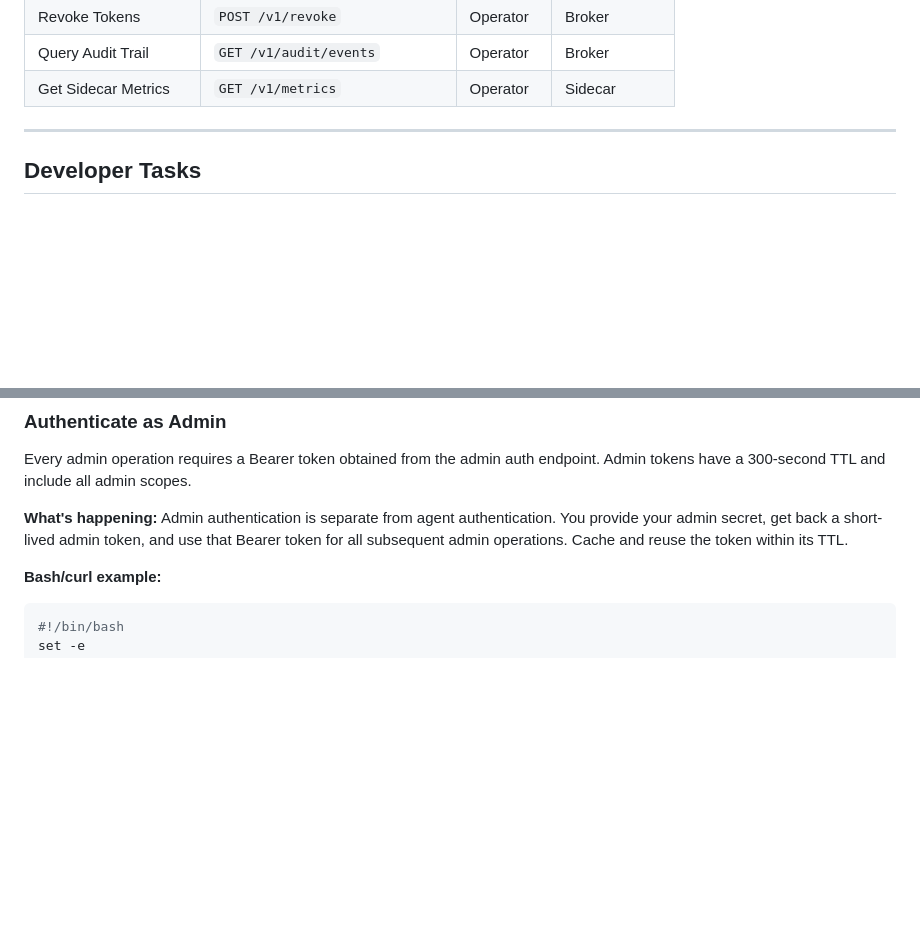
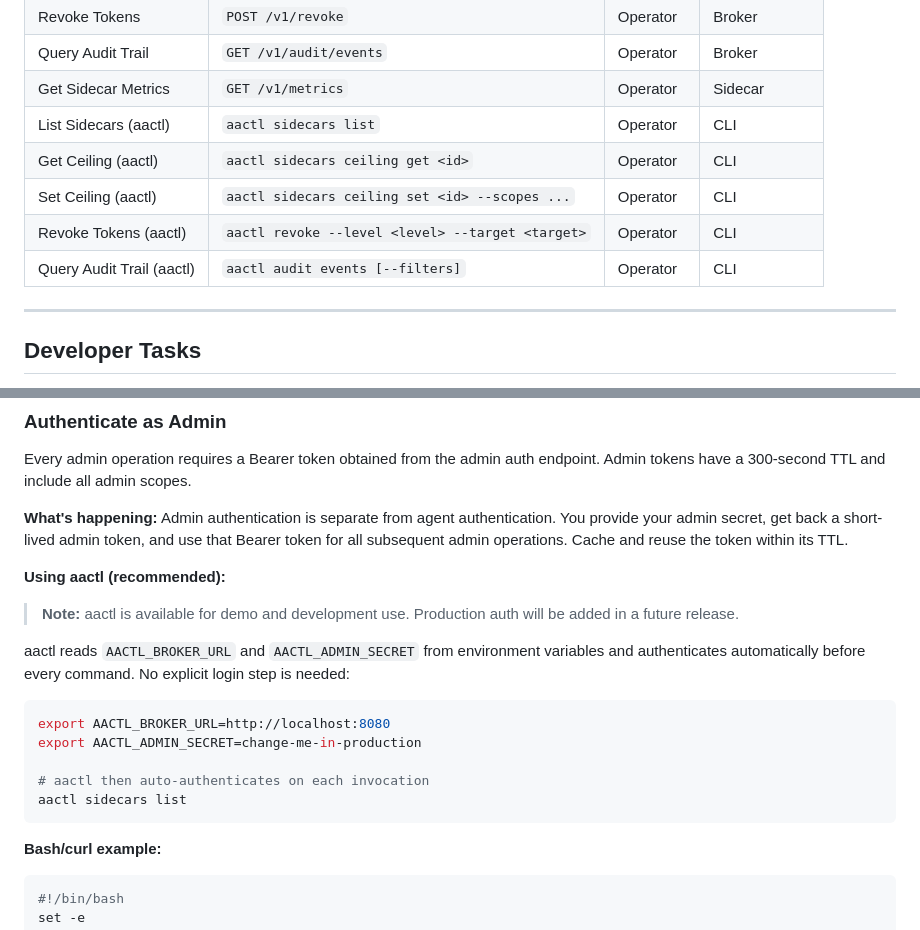
Before and after one commit to devonartis/agentwrit, a Markdown page: docs/common-tasks.md, 2 parts joined by grey strips. Drawn GitHub-style; blank space fills up the shorter version.

````diff
--- a/docs/common-tasks.md
+++ b/docs/common-tasks.md
@@ -24,6 +24,11 @@ Enterprise-grade step-by-step instructions for AgentAuth workflows, organized by
 | Revoke Tokens | `POST /v1/revoke` | Operator | Broker |
 | Query Audit Trail | `GET /v1/audit/events` | Operator | Broker |
 | Get Sidecar Metrics | `GET /v1/metrics` | Operator | Sidecar |
+| List Sidecars (aactl) | `aactl sidecars list` | Operator | CLI |
+| Get Ceiling (aactl) | `aactl sidecars ceiling get <id>` | Operator | CLI |
+| Set Ceiling (aactl) | `aactl sidecars ceiling set <id> --scopes ...` | Operator | CLI |
+| Revoke Tokens (aactl) | `aactl revoke --level <level> --target <target>` | Operator | CLI |
+| Query Audit Trail (aactl) | `aactl audit events [--filters]` | Operator | CLI |
 
 ---
 
@@ -1082,6 +1087,20 @@ Every admin operation requires a Bearer token obtained from the admin auth endpo
 
 **What's happening:** Admin authentication is separate from agent authentication. You provide your admin secret, get back a short-lived admin token, and use that Bearer token for all subsequent admin operations. Cache and reuse the token within its TTL.
 
+**Using aactl (recommended):**
+
+> **Note:** aactl is available for demo and development use. Production auth will be added in a future release.
+
+aactl reads `AACTL_BROKER_URL` and `AACTL_ADMIN_SECRET` from environment variables and authenticates automatically before every command. No explicit login step is needed:
+
+```bash
+export AACTL_BROKER_URL=http://localhost:8080
+export AACTL_ADMIN_SECRET=change-me-in-production
+
+# aactl then auto-authenticates on each invocation
+aactl sidecars list
+```
+
 **Bash/curl example:**
 
 ```bash
````
Also changed, not shown: other parts of docs/common-tasks.md (+54 -0 lines), docs/architecture.md (+12 -0 lines), docs/getting-started-operator.md (+64 -1 lines).
